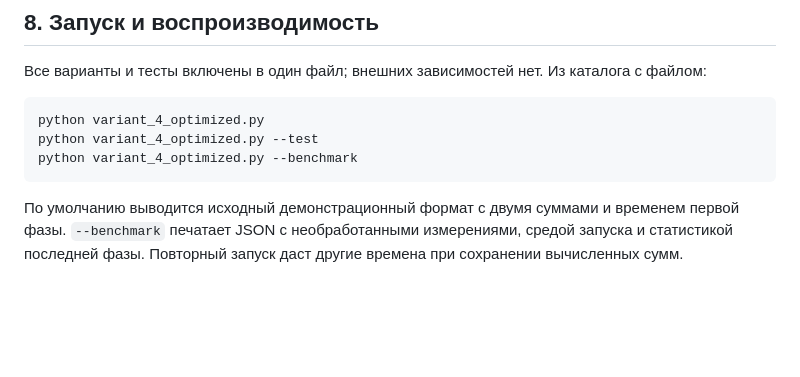
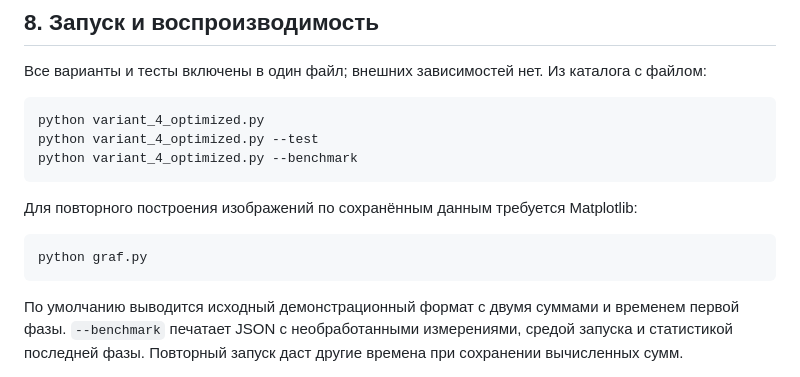
Before and after one commit to Luksorus/Optimization, a Markdown page: 5 practice/report_variant_4.md, the part around one of its changes. GitHub-like rendering; blank space fills up the shorter version.

````diff
--- a/5 practice/report_variant_4.md
+++ b/5 practice/report_variant_4.md
@@ -198,6 +189,13 @@ python variant_4_optimized.py
 python variant_4_optimized.py --test
 python variant_4_optimized.py --benchmark
 ```
+
+Для повторного построения изображений по сохранённым данным требуется Matplotlib:
+
+```powershell
+python graf.py
+```
+
 
 По умолчанию выводится исходный демонстрационный формат с двумя суммами и временем первой фазы. `--benchmark` печатает JSON с необработанными измерениями, средой запуска и статистикой последней фазы. Повторный запуск даст другие времена при сохранении вычисленных сумм.
 
````
Also changed, not shown: other parts of 5 practice/report_variant_4.md (+13 -22 lines), 5 practice/cache_tradeoffs.png (added), 5 practice/memory_comparison.png (added), 5 practice/performance_comparison.png (added), 2 other files.
